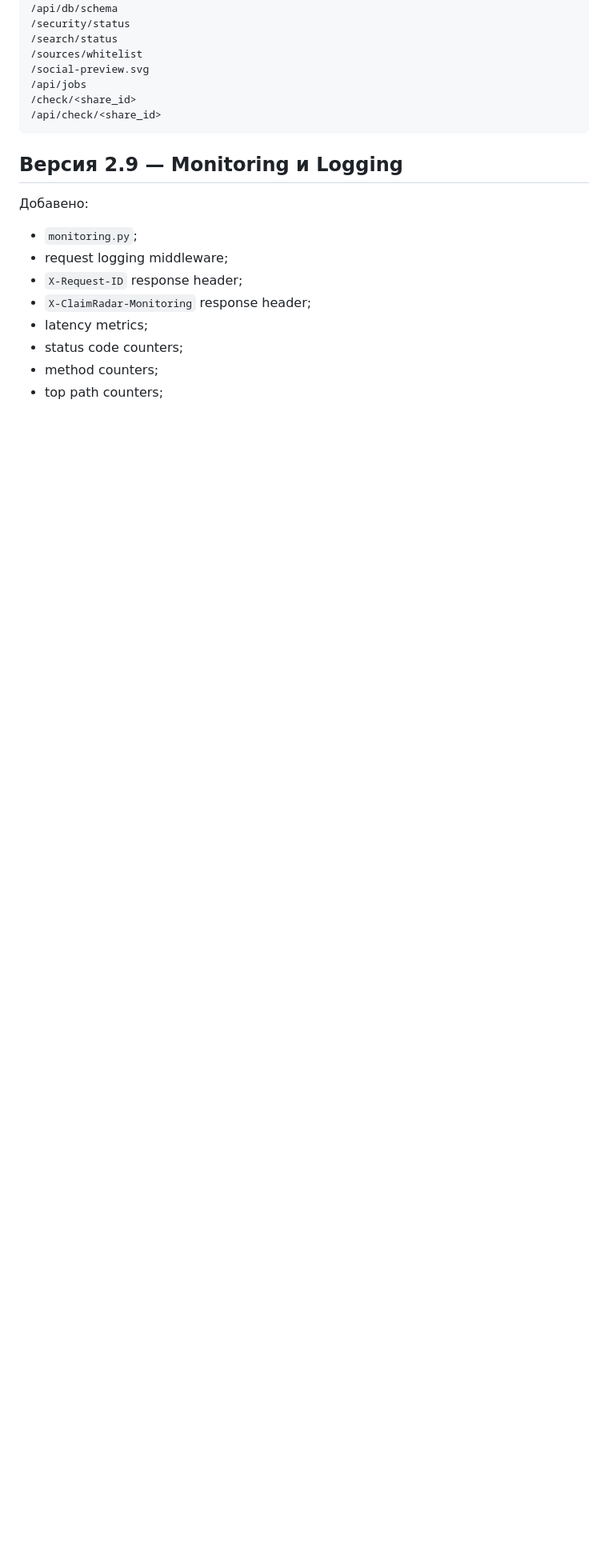
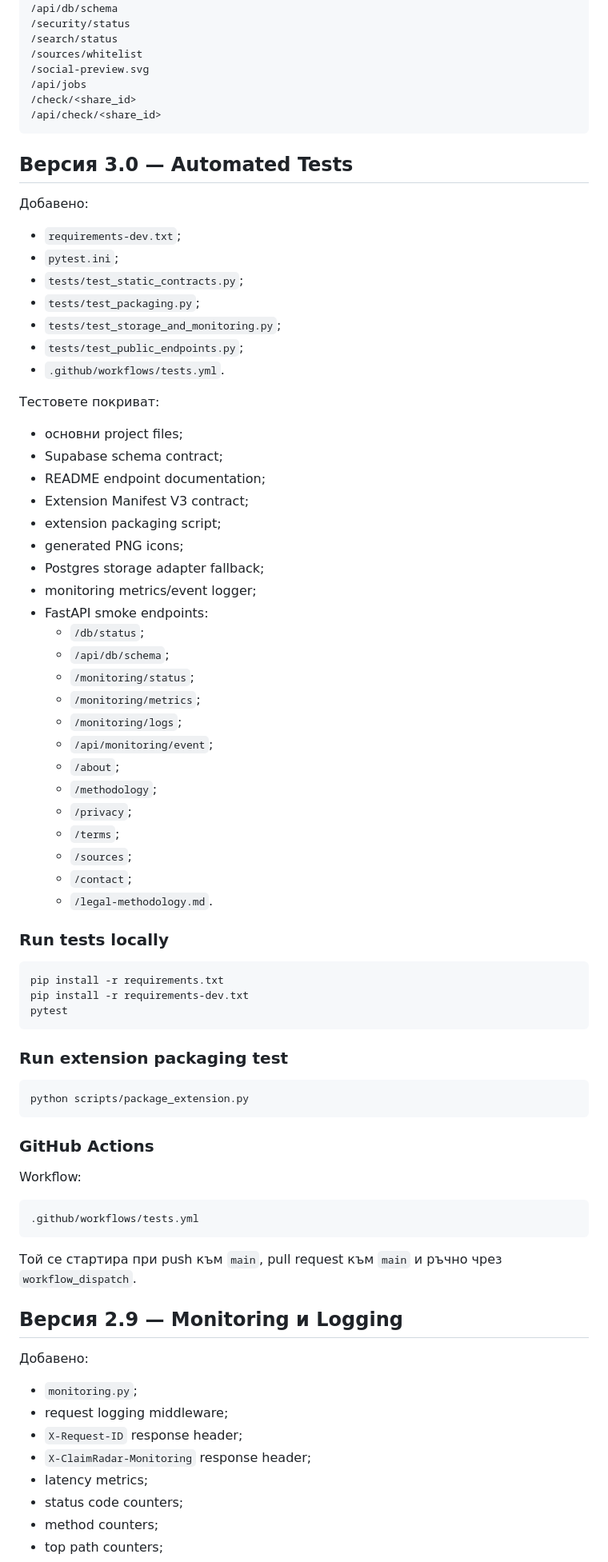
Before and after one commit to biramentv-ux/claimradar-bg, a Markdown page: README.md, the part around one of its changes. Shown at 80% size. GitHub-like rendering; blank space fills up the shorter version.

Commit message:
Document automated tests

````diff
--- a/README.md
+++ b/README.md
@@ -42,6 +42,67 @@ Hugging Face-ready Docker приложение за България с Gradio U
 /api/check/<share_id>
 ```
 
+## Версия 3.0 — Automated Tests
+
+Добавено:
+
+- `requirements-dev.txt`;
+- `pytest.ini`;
+- `tests/test_static_contracts.py`;
+- `tests/test_packaging.py`;
+- `tests/test_storage_and_monitoring.py`;
+- `tests/test_public_endpoints.py`;
+- `.github/workflows/tests.yml`.
+
+Тестовете покриват:
+
+- основни project files;
+- Supabase schema contract;
+- README endpoint documentation;
+- Extension Manifest V3 contract;
+- extension packaging script;
+- generated PNG icons;
+- Postgres storage adapter fallback;
+- monitoring metrics/event logger;
+- FastAPI smoke endpoints:
+  - `/db/status`;
+  - `/api/db/schema`;
+  - `/monitoring/status`;
+  - `/monitoring/metrics`;
+  - `/monitoring/logs`;
+  - `/api/monitoring/event`;
+  - `/about`;
+  - `/methodology`;
+  - `/privacy`;
+  - `/terms`;
+  - `/sources`;
+  - `/contact`;
+  - `/legal-methodology.md`.
+
+### Run tests locally
+
+```bash
+pip install -r requirements.txt
+pip install -r requirements-dev.txt
+pytest
+```
+
+### Run extension packaging test
+
+```bash
+python scripts/package_extension.py
+```
+
+### GitHub Actions
+
+Workflow:
+
+```text
+.github/workflows/tests.yml
+```
+
+Той се стартира при push към `main`, pull request към `main` и ръчно чрез `workflow_dispatch`.
+
 ## Версия 2.9 — Monitoring и Logging
 
 Добавено:
````
Also changed, not shown: other parts of README.md (+1 -12 lines).
